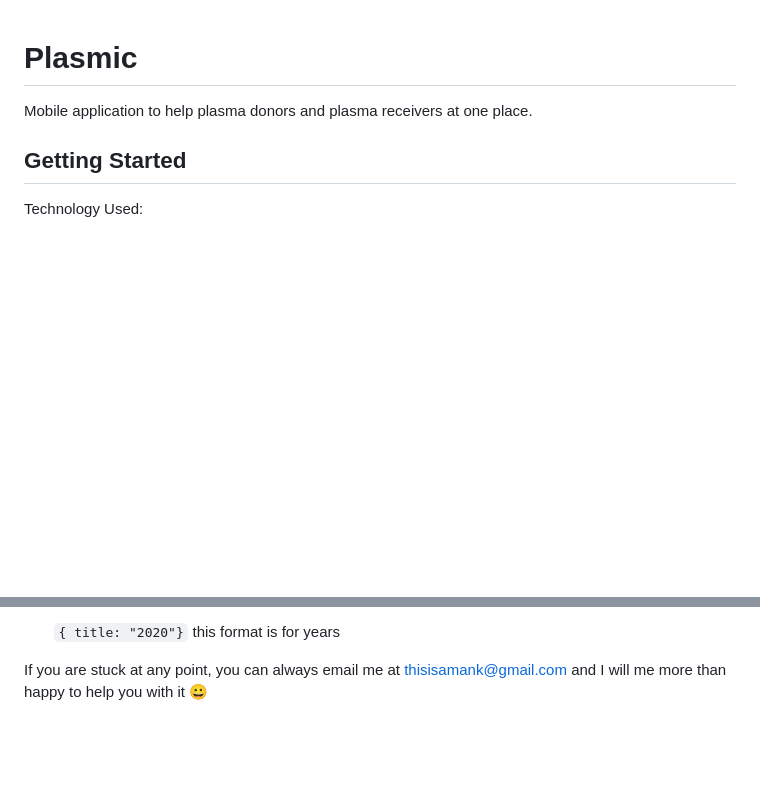
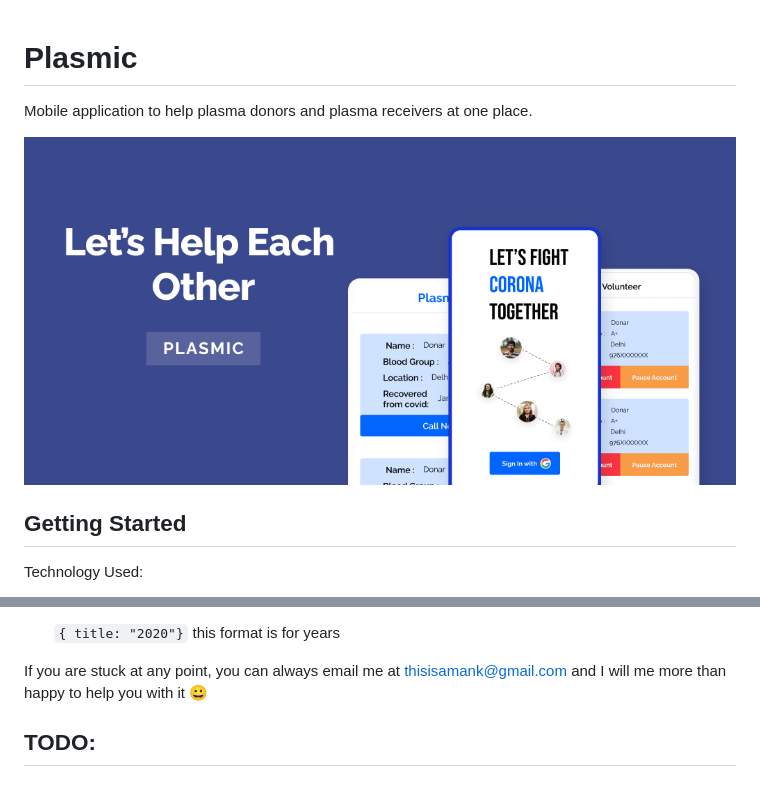
Before and after one commit to thisisamank/Plasmic, a Markdown page: README.md, 2 parts joined by grey strips. Drawn GitHub-style; pictures changed too: public/poster.png (added); blank space fills up the shorter version.

Commit message:
poster added to readme

```diff
--- a/README.md
+++ b/README.md
@@ -1,6 +1,8 @@
 # Plasmic
 
 Mobile application to help plasma donors and plasma receivers at one place.
+
+<img src="public/poster.png" alt="bloodGroup" />
 
 ## Getting Started
 
@@ -56,3 +58,8 @@ Make a new project on firebase and add a new application with these details:
   `{ title: "2020"}` this format is for years
 
 If you are stuck at any point, you can always email me at thisisamank@gmail.com and I will me more than happy to help you with it 😀
+
+## TODO:
+
+-
+-
```
